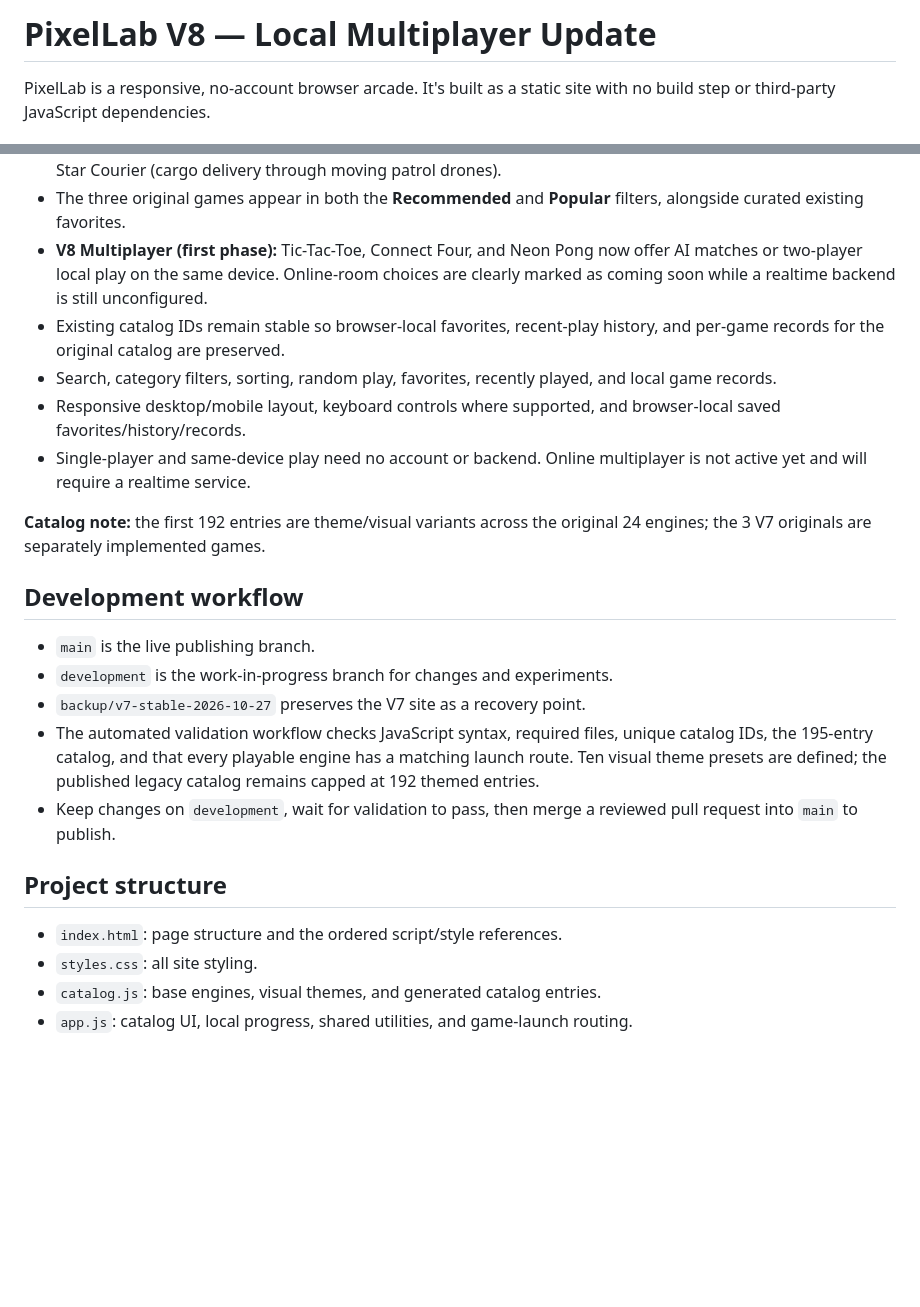
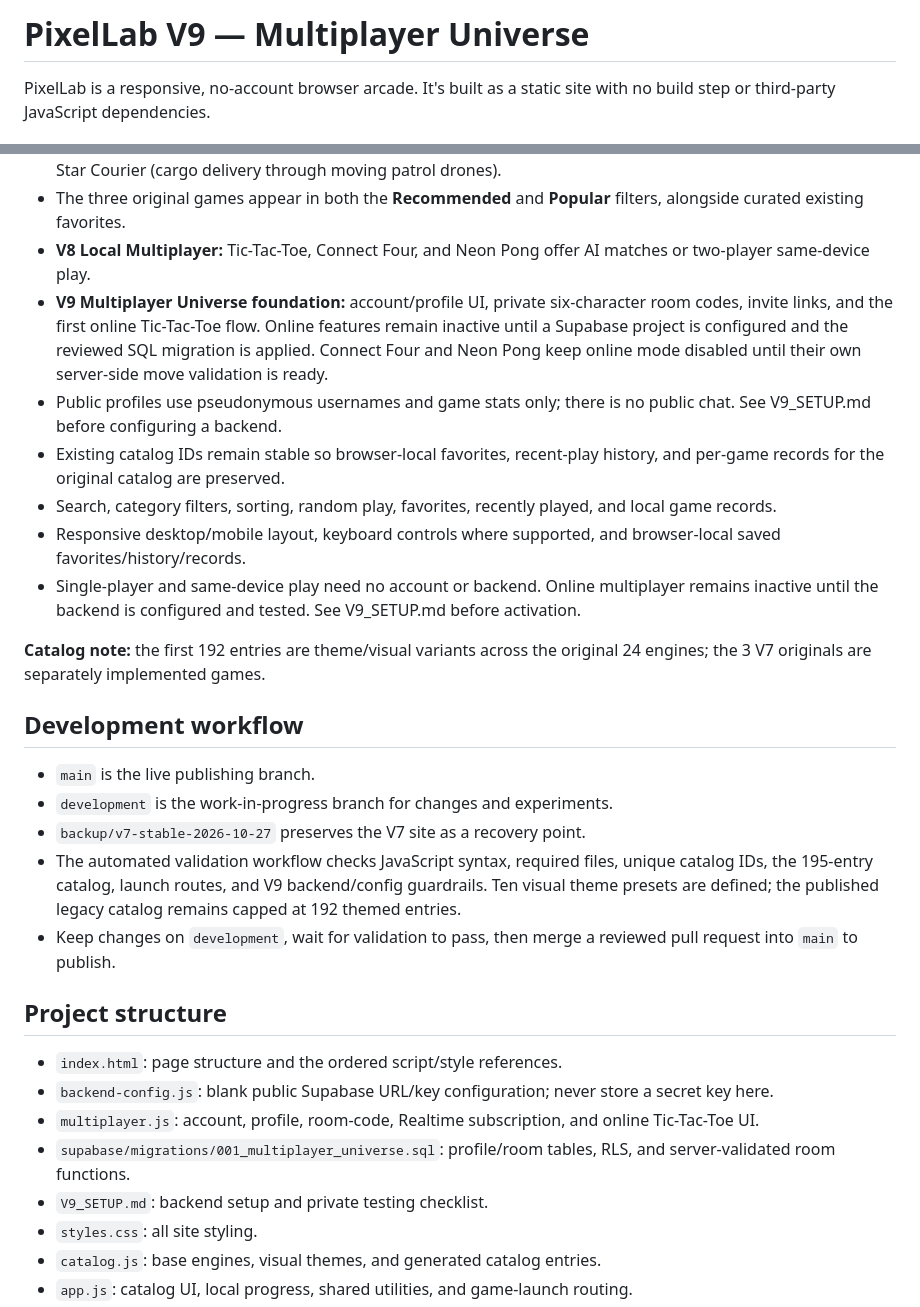
Before and after one commit to crewliambackup1-star/pixellab, a Markdown page: README.md, 2 parts joined by grey strips. GitHub-like rendering; blank space fills up the shorter version.

Commit message:
V9: integrate Multiplayer Universe

```diff
--- a/README.md
+++ b/README.md
@@ -1,4 +1,4 @@
-# PixelLab V8 — Local Multiplayer Update
+# PixelLab V9 — Multiplayer Universe
 
 PixelLab is a responsive, no-account browser arcade. It's built as a static site with no build step or third-party JavaScript dependencies.
 
@@ -16,11 +16,13 @@ PixelLab is a responsive, no-account browser arcade. It's built as a static site
 - Connect Four's CPU evaluates winning threats and developing lines instead of relying mostly on center-column preference.
 - **V7 Original Games:** Rift Runner (phase-shifting platformer), Circuit Crafter (rotating circuit-routing puzzle), and Star Courier (cargo delivery through moving patrol drones).
 - The three original games appear in both the **Recommended** and **Popular** filters, alongside curated existing favorites.
-- **V8 Multiplayer (first phase):** Tic-Tac-Toe, Connect Four, and Neon Pong now offer AI matches or two-player local play on the same device. Online-room choices are clearly marked as coming soon while a realtime backend is still unconfigured.
+- **V8 Local Multiplayer:** Tic-Tac-Toe, Connect Four, and Neon Pong offer AI matches or two-player same-device play.
+- **V9 Multiplayer Universe foundation:** account/profile UI, private six-character room codes, invite links, and the first online Tic-Tac-Toe flow. Online features remain inactive until a Supabase project is configured and the reviewed SQL migration is applied. Connect Four and Neon Pong keep online mode disabled until their own server-side move validation is ready.
+- Public profiles use pseudonymous usernames and game stats only; there is no public chat. See V9_SETUP.md before configuring a backend.
 - Existing catalog IDs remain stable so browser-local favorites, recent-play history, and per-game records for the original catalog are preserved.
 - Search, category filters, sorting, random play, favorites, recently played, and local game records.
 - Responsive desktop/mobile layout, keyboard controls where supported, and browser-local saved favorites/history/records.
-- Single-player and same-device play need no account or backend. Online multiplayer is not active yet and will require a realtime service.
+- Single-player and same-device play need no account or backend. Online multiplayer remains inactive until the backend is configured and tested. See V9_SETUP.md before activation.
 
 **Catalog note:** the first 192 entries are theme/visual variants across the original 24 engines; the 3 V7 originals are separately implemented games.
 
@@ -29,12 +31,16 @@ PixelLab is a responsive, no-account browser arcade. It's built as a static site
 - `main` is the live publishing branch.
 - `development` is the work-in-progress branch for changes and experiments.
 - `backup/v7-stable-2026-10-27` preserves the V7 site as a recovery point.
-- The automated validation workflow checks JavaScript syntax, required files, unique catalog IDs, the 195-entry catalog, and that every playable engine has a matching launch route. Ten visual theme presets are defined; the published legacy catalog remains capped at 192 themed entries.
+- The automated validation workflow checks JavaScript syntax, required files, unique catalog IDs, the 195-entry catalog, launch routes, and V9 backend/config guardrails. Ten visual theme presets are defined; the published legacy catalog remains capped at 192 themed entries.
 - Keep changes on `development`, wait for validation to pass, then merge a reviewed pull request into `main` to publish.
 
 ## Project structure
 
 - `index.html`: page structure and the ordered script/style references.
+- `backend-config.js`: blank public Supabase URL/key configuration; never store a secret key here.
+- `multiplayer.js`: account, profile, room-code, Realtime subscription, and online Tic-Tac-Toe UI.
+- `supabase/migrations/001_multiplayer_universe.sql`: profile/room tables, RLS, and server-validated room functions.
+- `V9_SETUP.md`: backend setup and private testing checklist.
 - `styles.css`: all site styling.
 - `catalog.js`: base engines, visual themes, and generated catalog entries.
 - `app.js`: catalog UI, local progress, shared utilities, and game-launch routing.
```
